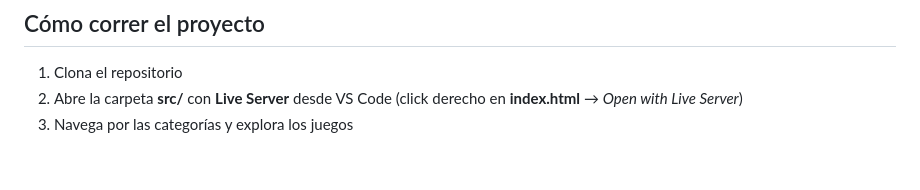
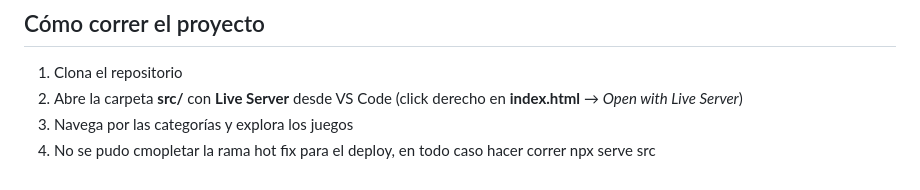
Before and after one commit to Bochit0/GIT-TrabajoGrupal-LosBochitos, a Markdown page: README.md, the part around the change. Drawn GitHub-style.

Commit message:
feat: add a last indication t run Bochitos Reviews

```diff
--- a/README.md
+++ b/README.md
@@ -109,3 +109,4 @@ Los juegos se cargan dinámicamente desde archivos JSON locales. Cada categoría
 1. Clona el repositorio
 2. Abre la carpeta **src/** con **Live Server** desde VS Code (click derecho en **index.html** → *Open with Live Server*)
 3. Navega por las categorías y explora los juegos
+4. No se pudo cmopletar la rama hot fix para el deploy, en todo caso hacer correr npx serve src
```
